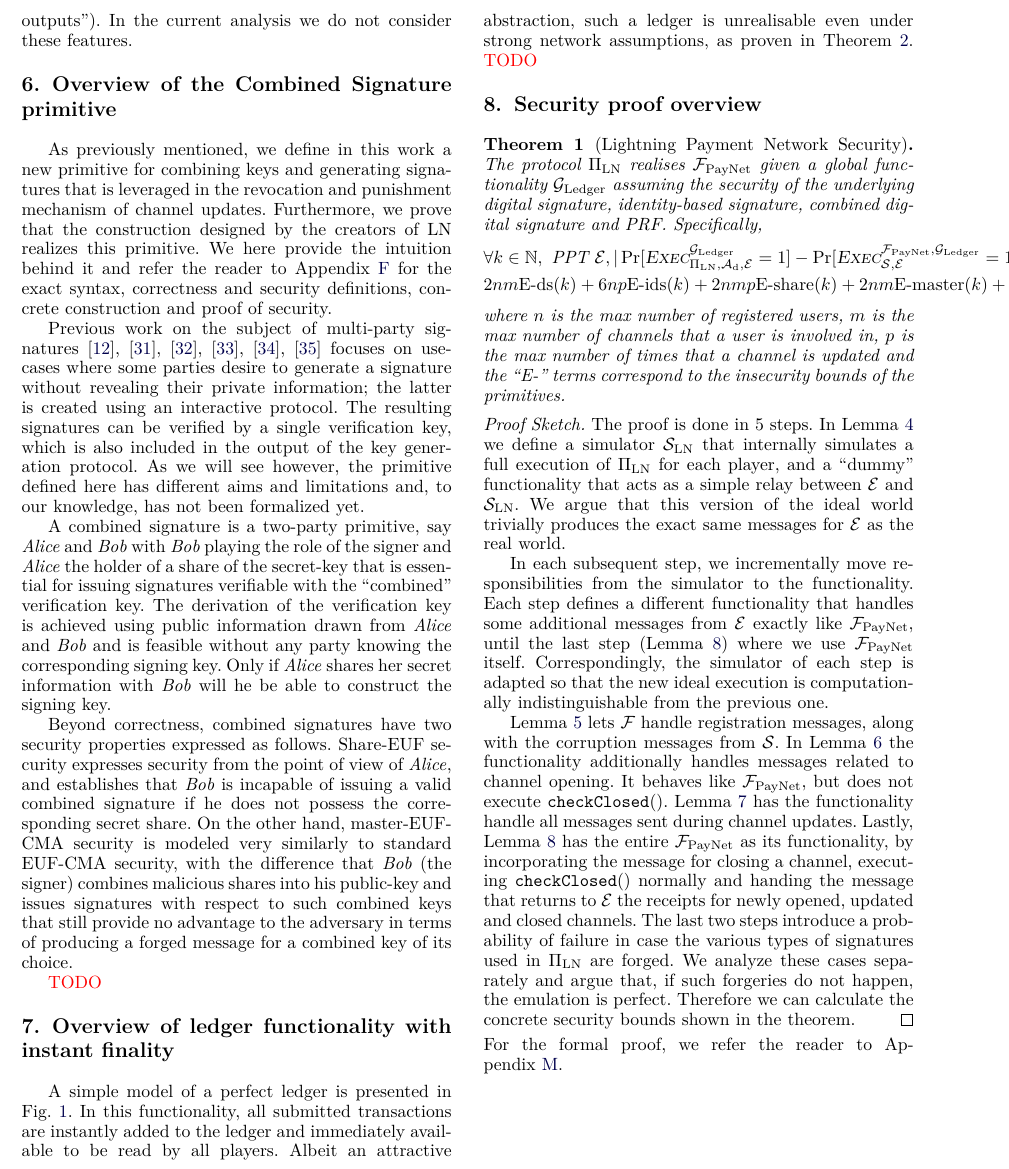
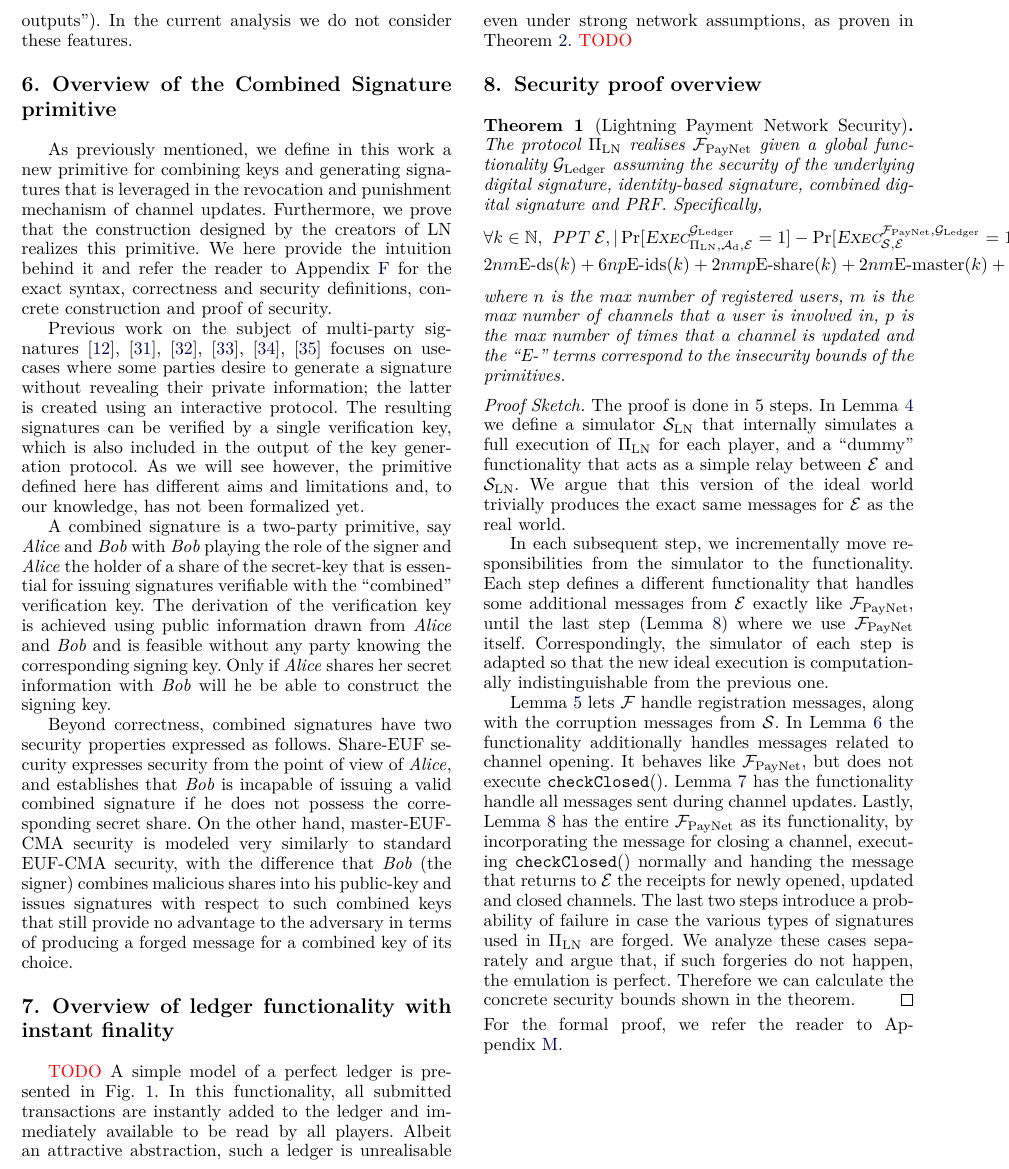
Before and after one commit to OrfeasLitos/PaymentChannels, a LaTeX paper (src/paymentChannels.tex, which reads src/perfectledgerdescr.tex): part of page 9 of 48, cut so that both start at the same text. Compiled offline with pdfLaTeX; a missing font is replaced by an installed copy or a similar font; a LaTeX package or settings file that is missing is left out.

Commit message:
Move TODO within section

```diff
--- a/src/perfectledgerdescr.tex
+++ b/src/perfectledgerdescr.tex
@@ -1,5 +1,5 @@
+\section{Overview of ledger functionality with instant finality}
 \TODO{decide if separate section needed}
-\section{Overview of ledger functionality with instant finality}
   A simple model of a perfect ledger is presented in
   Fig.~\ref{fig:perfectledger:func}. In this functionality, all submitted
   transactions are instantly added to the ledger and immediately available to be
```
